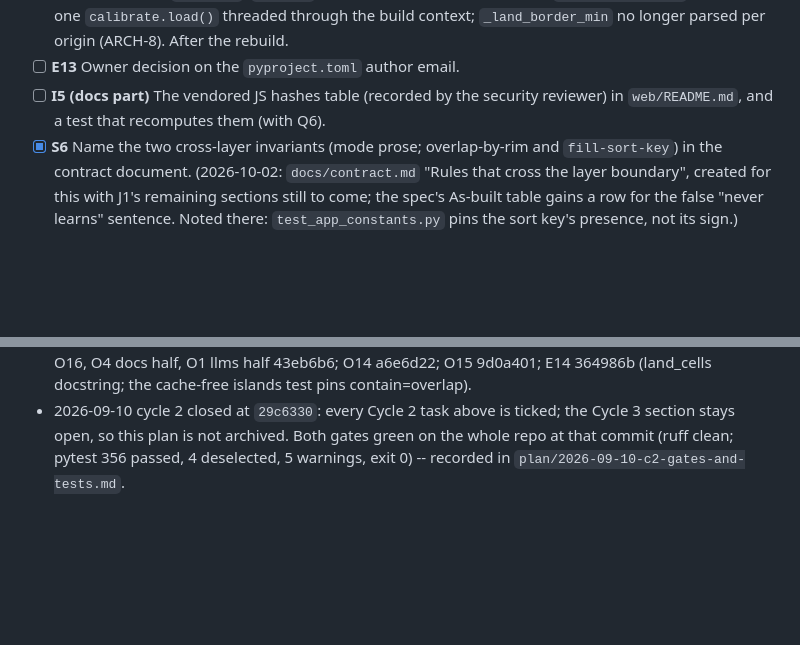
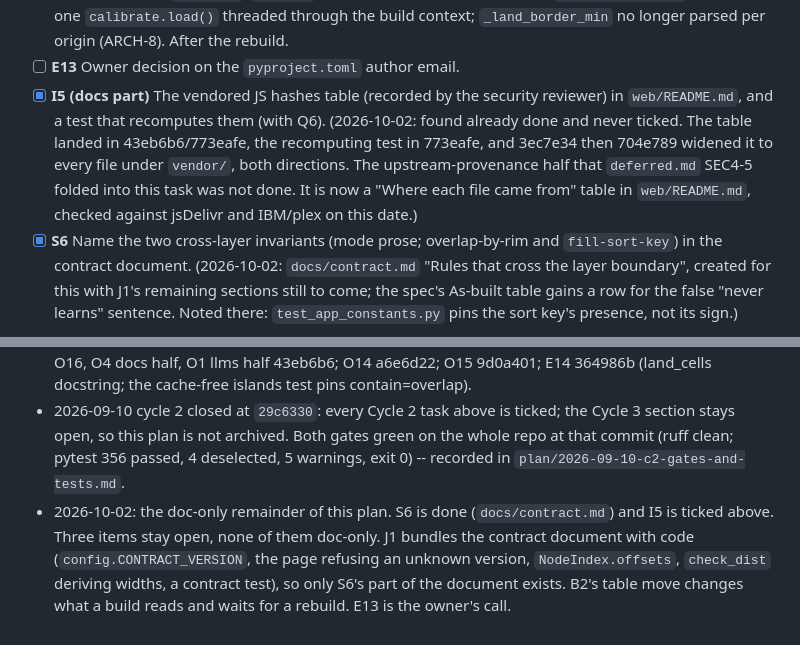
Before and after one commit to hletrd/transport-maps, a Markdown page: plan/2026-09-10-c2-docs-attribution-calibration.md, 2 parts joined by grey strips. Drawn GitHub-style; blank space fills up the shorter version.

```diff
--- a/plan/2026-09-10-c2-docs-attribution-calibration.md
+++ b/plan/2026-09-10-c2-docs-attribution-calibration.md
@@ -97,8 +97,14 @@ build.
       through the build context; `_land_border_min` no longer parsed per origin
       (ARCH-8). After the rebuild.
 - [ ] **E13** Owner decision on the `pyproject.toml` author email.
-- [ ] **I5 (docs part)** The vendored JS hashes table (recorded by the security
+- [x] **I5 (docs part)** The vendored JS hashes table (recorded by the security
       reviewer) in `web/README.md`, and a test that recomputes them (with Q6).
+      (2026-10-02: found already done and never ticked. The table landed in
+      43eb6b6/773eafe, the recomputing test in 773eafe, and 3ec7e34 then
+      704e789 widened it to every file under `vendor/`, both directions.
+      The upstream-provenance half that `deferred.md` SEC4-5 folded into this
+      task was not done. It is now a "Where each file came from" table in
+      `web/README.md`, checked against jsDelivr and IBM/plex on this date.)
 - [x] **S6** Name the two cross-layer invariants (mode prose; overlap-by-rim
       and `fill-sort-key`) in the contract document. (2026-10-02:
       `docs/contract.md` "Rules that cross the layer boundary", created for
@@ -114,3 +120,10 @@ build.
   says anchors ≥ 6 (changed in `2526673`); D20's wording half stands as done.
 - 2026-09-10 cycle 2 done: O2 comment half 30e6034 (provenance test red twice under a deleted label) with the code half in 269e17c; O3 9555045 + 9d0a401 (JSON-LD) + 8129e47 (roads/ground/hover/tiles); O8 9555045 + 269e17c; O10 9555045 + 8129e47; O5 43eb6b6 + 773eafe (hashes recorded after the patch); O7 9b4a248 + a6e6d22; O9 a6e6d22; O12 64ab007 (water flag) + 9d0a401 (sky comment); O11, O16, O4 docs half, O1 llms half 43eb6b6; O14 a6e6d22; O15 9d0a401; E14 364986b (land_cells docstring; the cache-free islands test pins contain=overlap).
 - 2026-09-10 cycle 2 closed at `29c6330`: every Cycle 2 task above is ticked; the Cycle 3 section stays open, so this plan is not archived. Both gates green on the whole repo at that commit (ruff clean; pytest 356 passed, 4 deselected, 5 warnings, exit 0) -- recorded in `plan/2026-09-10-c2-gates-and-tests.md`.
+- 2026-10-02: the doc-only remainder of this plan. S6 is done (`docs/contract.md`)
+  and I5 is ticked above. Three items stay open, none of them doc-only. J1
+  bundles the contract document with code (`config.CONTRACT_VERSION`, the page
+  refusing an unknown version, `NodeIndex.offsets`, `check_dist` deriving
+  widths, a contract test), so only S6's part of the document exists. B2's
+  table move changes what a build reads and waits for a rebuild. E13 is the
+  owner's call.
```
Also changed, not shown: plan/deferred.md (+1 -1 lines), web/README.md (+20 -0 lines).
